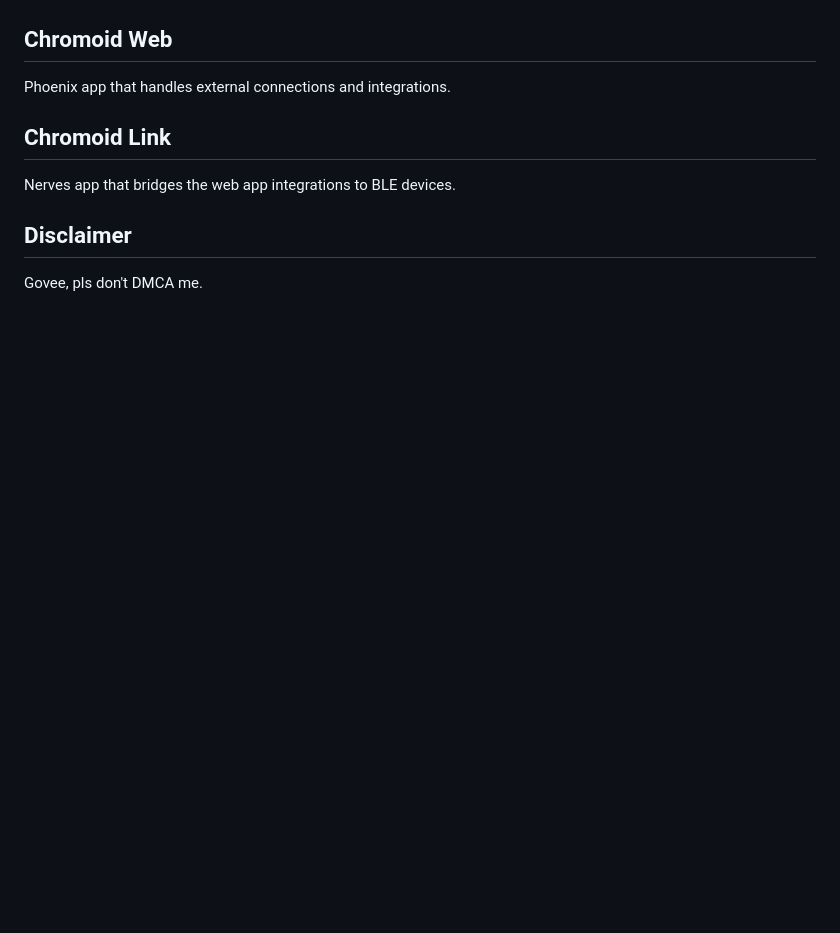
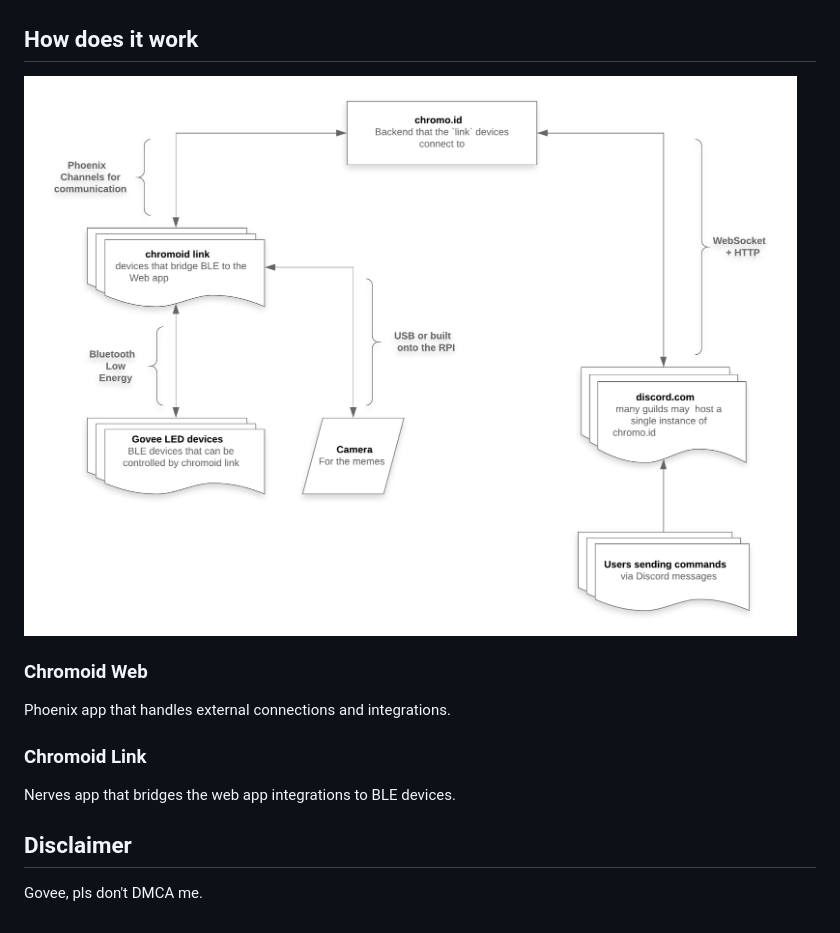
Before and after one commit to ConnorRigby/chromoid, a Markdown page: README.md, the part around the change. GitHub-like rendering; pictures changed too: assets/chromoid-functional-diagram.png (added); blank space fills up the shorter version.

Commit message:
Add diagram to README.md

```diff
--- a/README.md
+++ b/README.md
@@ -18,11 +18,15 @@ friendly color name such as `red`, `green`, `blue`, `purple`, etc.
 
 ![basic-usage](assets/screenshot0001.png)
 
-## Chromoid Web
+## How does it work
+
+![functional-diagram](assets/chromoid-functional-diagram.png)
+
+### Chromoid Web
 
 Phoenix app that handles external connections and integrations.
 
-## Chromoid Link
+### Chromoid Link
 
 Nerves app that bridges the web app integrations to BLE devices.
 
```
